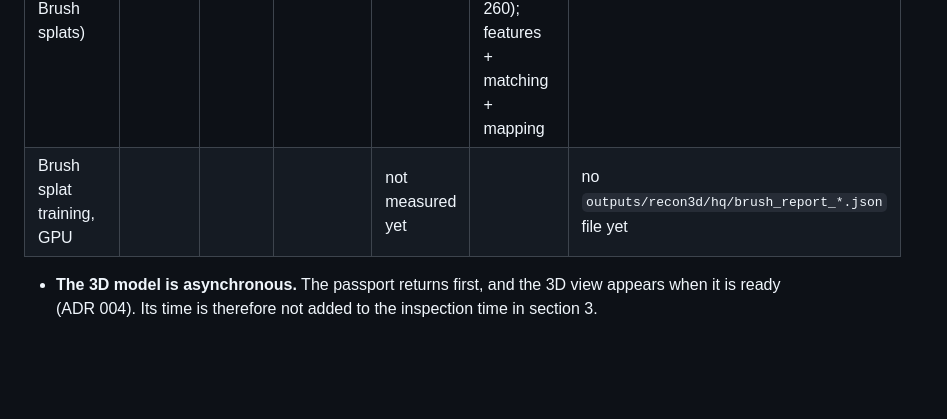
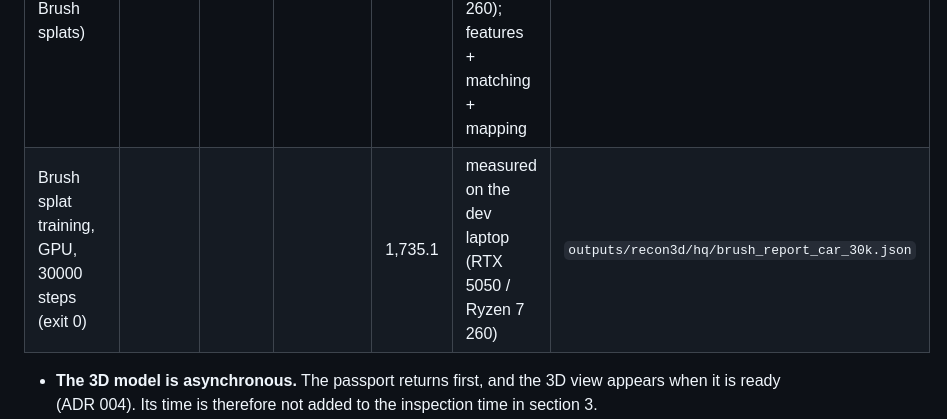
Before and after one commit to trumen-com/avatar-passport, a Markdown page: docs/pitch/cost_model.md, the part around the change. Rendered like a GitHub page; blank space fills up the shorter version.

Commit message:
Refresh cost model with measured splat training time

```diff
--- a/docs/pitch/cost_model.md
+++ b/docs/pitch/cost_model.md
@@ -75,7 +75,7 @@ How to read this table:
 | DA3-BASE, CPU pinned to 2 threads | 29 | 2.0 | 92.1 | 96.6 | 2-thread pinned proxy, optimistic lower bound; torch threads 2 | `outputs/recon3d/R3D-cpu2-pinned/results.json` |
 | DA3-BASE, GPU, app module (pins, previews, web PLY) | 29 | 1.6 | 2.2 | 13.3 | measured on the dev laptop (RTX 5050 / Ryzen 7 260) | `outputs/recon3d/module-gpu/result.json` seconds.total |
 | pycolmap 4.2.1 SfM (input for Brush splats) | 115 |  |  | 283.8 | measured on the dev laptop (RTX 5050 / Ryzen 7 260); features + matching + mapping | `outputs/recon3d/hq/sfm_report.json` |
-| Brush splat training, GPU |  |  |  | not measured yet |  | no `outputs/recon3d/hq/brush_report_*.json` file yet |
+| Brush splat training, GPU, 30000 steps (exit 0) |  |  |  | 1,735.1 | measured on the dev laptop (RTX 5050 / Ryzen 7 260) | `outputs/recon3d/hq/brush_report_car_30k.json` |
 <!-- END:measured_3d_time -->
 
 - **The 3D model is asynchronous.** The passport returns first, and the 3D view appears when it is ready (ADR 004). Its time is therefore not added to the inspection time in section 3.
```
